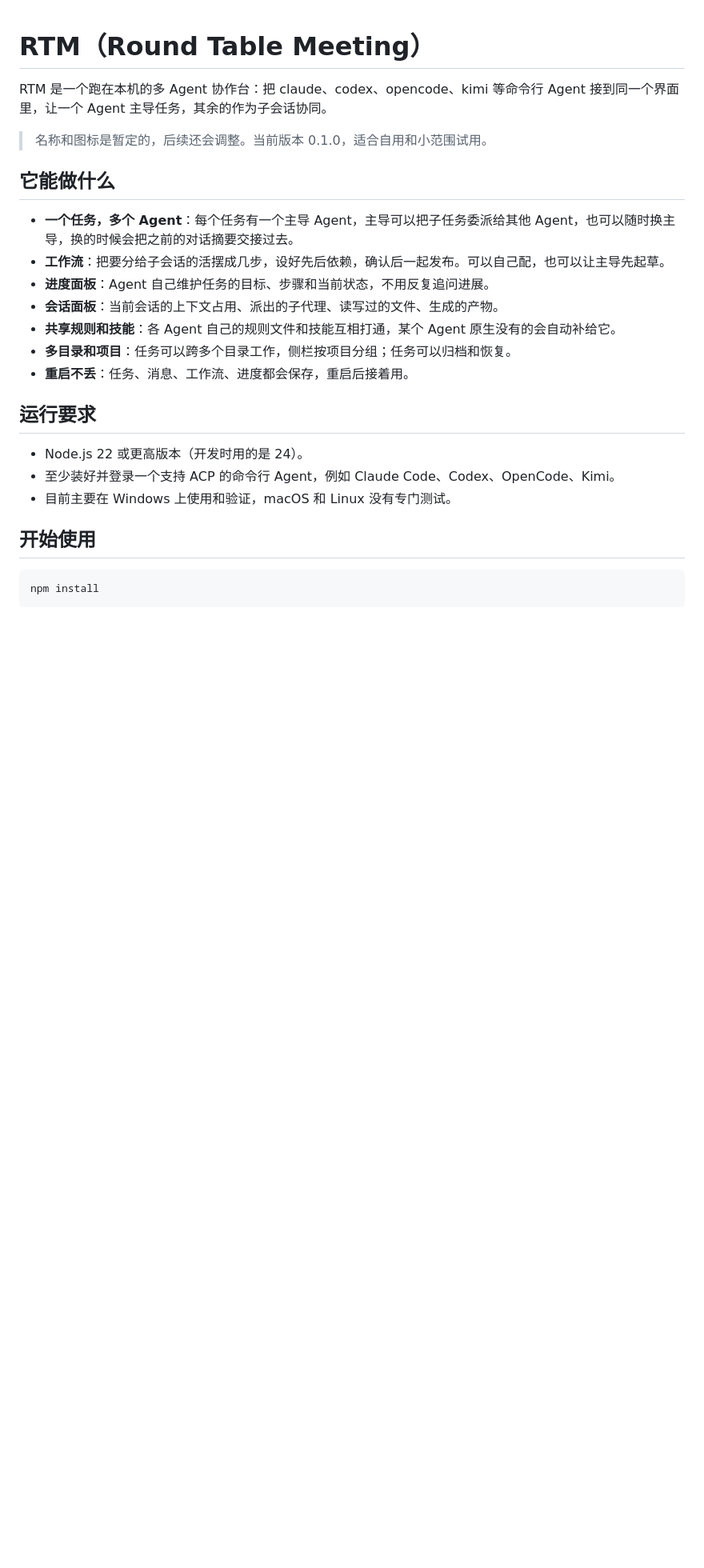
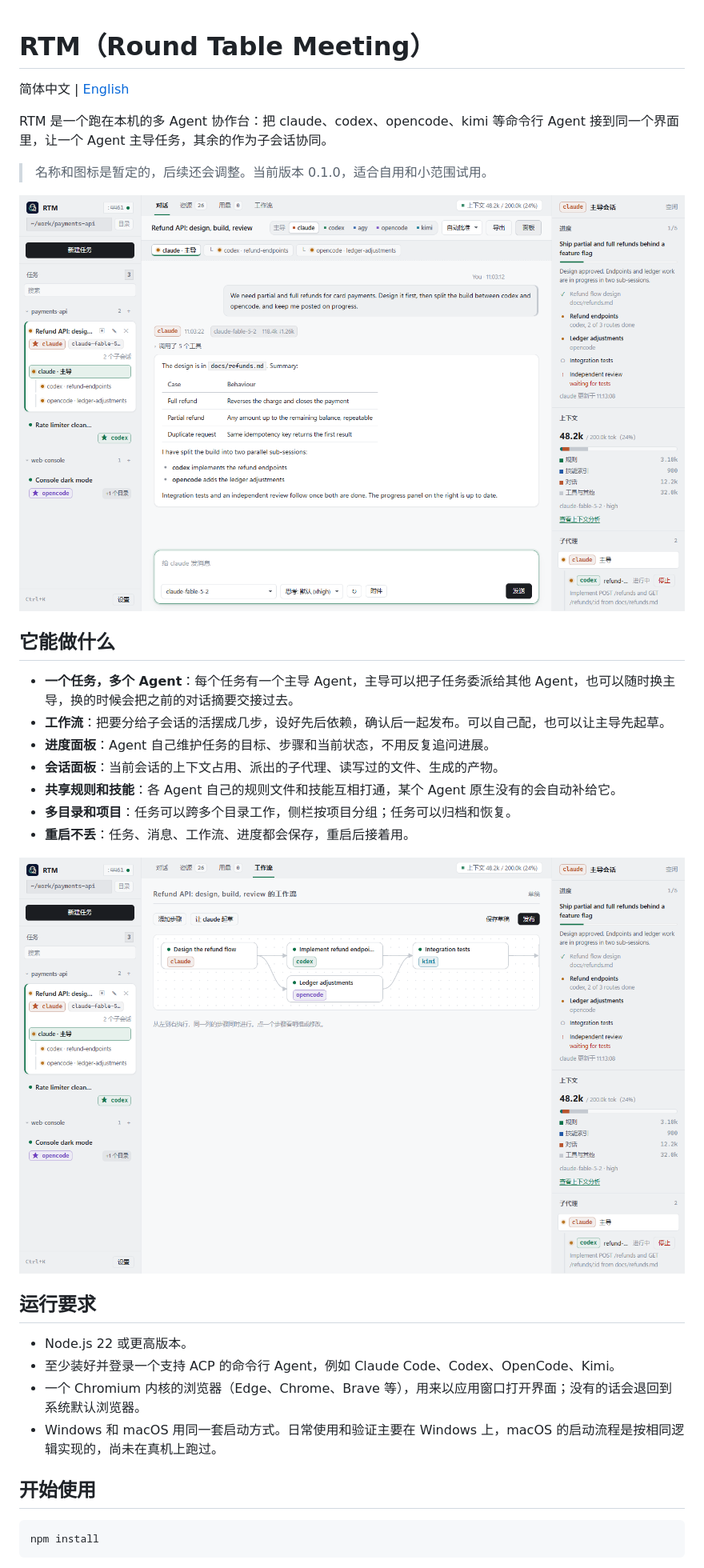
Before and after one commit to ChaldeaTemp/rtm, a Markdown page: README.md, the part around one of its changes. Shown at 80% size. Rendered like a GitHub page; pictures changed too: docs/screenshots/chat.png (added), docs/screenshots/workflow.png (added); blank space fills up the shorter version.

```diff
--- a/README.md
+++ b/README.md
@@ -1,8 +1,12 @@
 # RTM（Round Table Meeting）
+
+简体中文 | [English](README.en.md)
 
 RTM 是一个跑在本机的多 Agent 协作台：把 claude、codex、opencode、kimi 等命令行 Agent 接到同一个界面里，让一个 Agent 主导任务，其余的作为子会话协同。
 
 > 名称和图标是暂定的，后续还会调整。当前版本 0.1.0，适合自用和小范围试用。
+
+![对话页：主导会话、进度面板和子代理](docs/screenshots/chat.png)
 
 ## 它能做什么
 
@@ -14,11 +18,14 @@ RTM 是一个跑在本机的多 Agent 协作台：把 claude、codex、opencode
 - **多目录和项目**：任务可以跨多个目录工作，侧栏按项目分组；任务可以归档和恢复。
 - **重启不丢**：任务、消息、工作流、进度都会保存，重启后接着用。
 
+![工作流：从左到右执行，同一列的步骤同时进行](docs/screenshots/workflow.png)
+
 ## 运行要求
 
-- Node.js 22 或更高版本（开发时用的是 24）。
+- Node.js 22 或更高版本。
 - 至少装好并登录一个支持 ACP 的命令行 Agent，例如 Claude Code、Codex、OpenCode、Kimi。
-- 目前主要在 Windows 上使用和验证，macOS 和 Linux 没有专门测试。
+- 一个 Chromium 内核的浏览器（Edge、Chrome、Brave 等），用来以应用窗口打开界面；没有的话会退回到系统默认浏览器。
+- Windows 和 macOS 用同一套启动方式。日常使用和验证主要在 Windows 上，macOS 的启动流程是按相同逻辑实现的，尚未在真机上跑过。
 
 ## 开始使用
 
```
Also changed, not shown: other parts of README.md (+41 -7 lines), README.en.md (added, +119 -0 lines), docs/screenshots/skin-roundtable.png (added), 14 other files.
